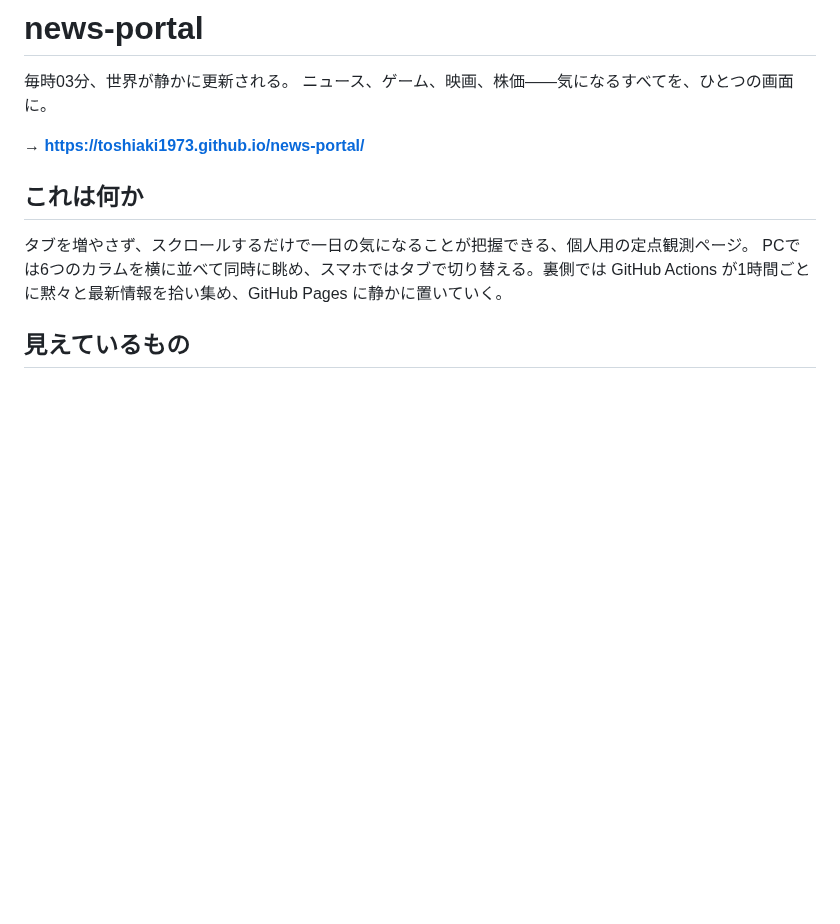
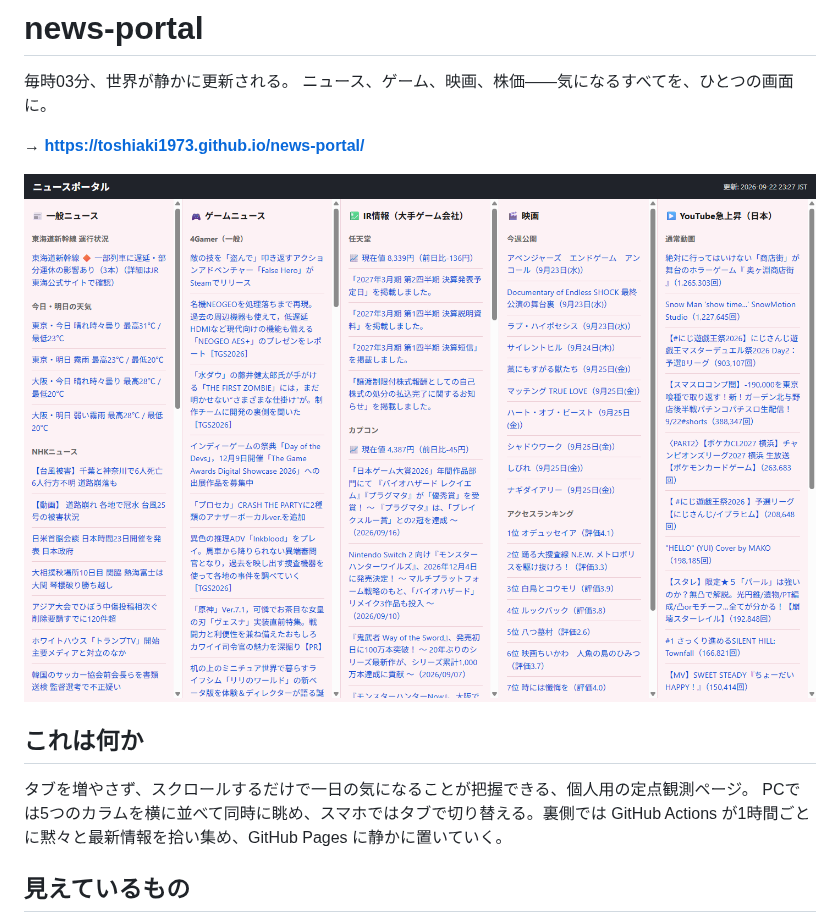
Before and after one commit to Toshiaki1973/news-portal, a Markdown page: README.md, the part around the change. GitHub-like rendering; pictures changed too: screenshot.png (added); blank space fills up the shorter version.

Commit message:
READMEにスクリーンショットを追加
Co-Authored-By: Claude Sonnet 5 <noreply@anthropic.com>

```diff
--- a/README.md
+++ b/README.md
@@ -5,10 +5,12 @@
 
 **→ [https://toshiaki1973.github.io/news-portal/](https://toshiaki1973.github.io/news-portal/)**
 
+![news-portalのスクリーンショット](screenshot.png)
+
 ## これは何か
 
 タブを増やさず、スクロールするだけで一日の気になることが把握できる、個人用の定点観測ページ。
-PCでは6つのカラムを横に並べて同時に眺め、スマホではタブで切り替える。裏側では GitHub Actions が1時間ごとに黙々と最新情報を拾い集め、GitHub Pages に静かに置いていく。
+PCでは5つのカラムを横に並べて同時に眺め、スマホではタブで切り替える。裏側では GitHub Actions が1時間ごとに黙々と最新情報を拾い集め、GitHub Pages に静かに置いていく。
 
 ## 見えているもの
 
```
